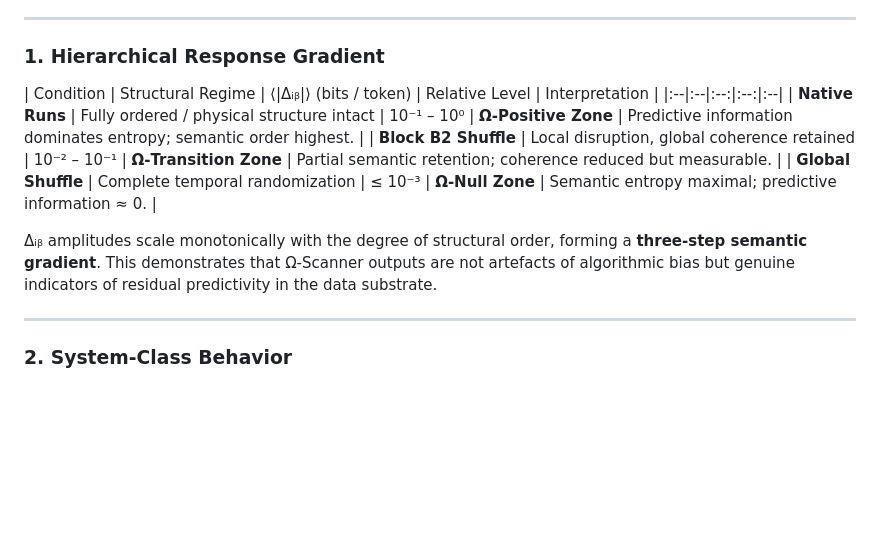
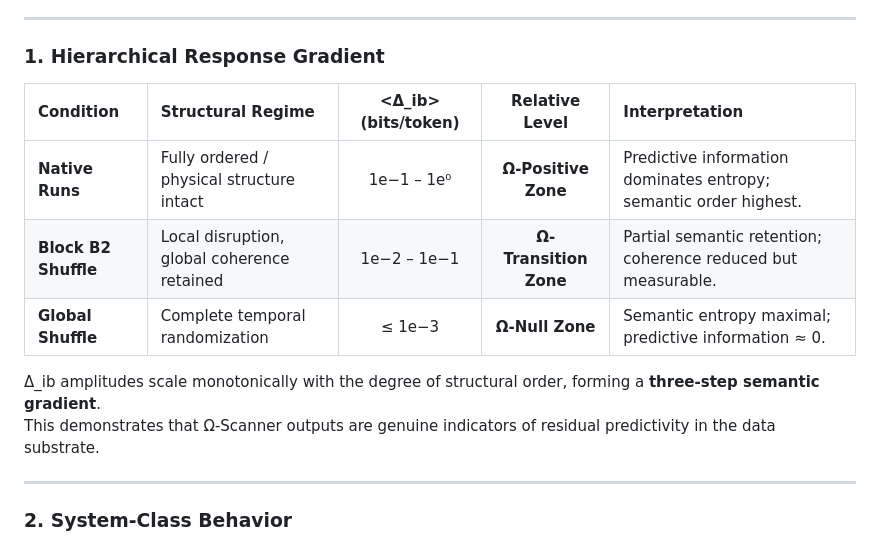
Before and after one commit to oldwalls/omega, a Markdown page: maps/CONCLUSIONS.md, the part around the change. Drawn GitHub-style; blank space fills up the shorter version.

Commit message:
Update CONCLUSIONS.md
Formula Update

```diff
--- a/maps/CONCLUSIONS.md
+++ b/maps/CONCLUSIONS.md
@@ -7,14 +7,16 @@ Three progressively randomized tiers — **Native (Clean)**, **Block-B2 Shuffle*
 
 ###  1. Hierarchical Response Gradient
 
-| Condition | Structural Regime | ⟨|Δᵢᵦ|⟩ (bits / token) | Relative Level | Interpretation |
+| Condition | Structural Regime | <Δ_ib> (bits/token) | Relative Level | Interpretation |
 |:--|:--|:--:|:--:|:--|
-| **Native Runs** | Fully ordered / physical structure intact | 10⁻¹ – 10⁰ | **Ω-Positive Zone** | Predictive information dominates entropy; semantic order highest. |
-| **Block B2 Shuffle** | Local disruption, global coherence retained | 10⁻² – 10⁻¹ | **Ω-Transition Zone** | Partial semantic retention; coherence reduced but measurable. |
-| **Global Shuffle** | Complete temporal randomization | ≤ 10⁻³ | **Ω-Null Zone** | Semantic entropy maximal; predictive information ≈ 0. |
+| **Native Runs** | Fully ordered / physical structure intact | 1e−1 – 1e⁰ | **Ω-Positive Zone** | Predictive information dominates entropy; semantic order highest. |
+| **Block B2 Shuffle** | Local disruption, global coherence retained | 1e−2 – 1e−1 | **Ω-Transition Zone** | Partial semantic retention; coherence reduced but measurable. |
+| **Global Shuffle** | Complete temporal randomization | ≤ 1e−3 | **Ω-Null Zone** | Semantic entropy maximal; predictive information ≈ 0. |
 
-Δᵢᵦ amplitudes scale monotonically with the degree of structural order, forming a **three-step semantic gradient**.
-This demonstrates that Ω-Scanner outputs are not artefacts of algorithmic bias but genuine indicators of residual predictivity in the data substrate.
+Δ_ib amplitudes scale monotonically with the degree of structural order, forming a **three-step semantic gradient**.
+This demonstrates that Ω-Scanner outputs are genuine indicators of residual predictivity in the data substrate.
+
+
 
 ---
 
```
